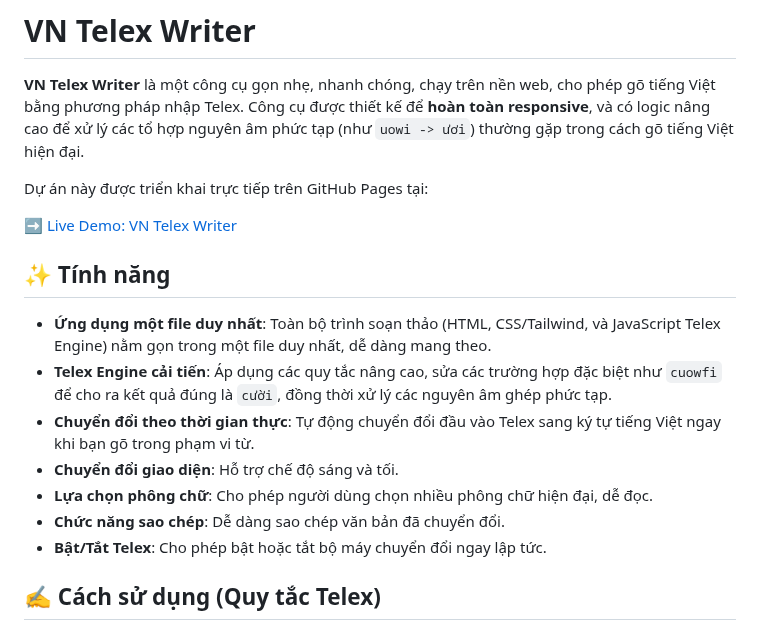
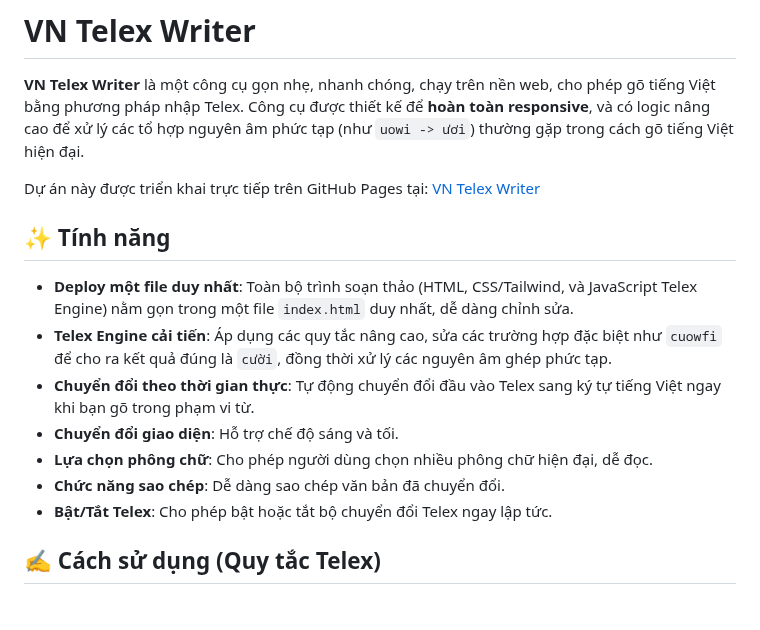
Before and after one commit to Astear17/VNTelexWriter, a Markdown page: README.md, the part around one of its changes. Drawn GitHub-style.

```diff
--- a/README.md
+++ b/README.md
@@ -2,19 +2,17 @@
 
 **VN Telex Writer** là một công cụ gọn nhẹ, nhanh chóng, chạy trên nền web, cho phép gõ tiếng Việt bằng phương pháp nhập Telex. Công cụ được thiết kế để **hoàn toàn responsive**, và có logic nâng cao để xử lý các tổ hợp nguyên âm phức tạp (như `uowi -> ươi`) thường gặp trong cách gõ tiếng Việt hiện đại.
 
-Dự án này được triển khai trực tiếp trên GitHub Pages tại:
-
-➡️ [Live Demo: VN Telex Writer](https://astear17.github.io/VNTelexWriter/)
+Dự án này được triển khai trực tiếp trên GitHub Pages tại: [VN Telex Writer](https://astear17.github.io/VNTelexWriter/)
 
 ## ✨ Tính năng
 
-- **Ứng dụng một file duy nhất**: Toàn bộ trình soạn thảo (HTML, CSS/Tailwind, và JavaScript Telex Engine) nằm gọn trong một file duy nhất, dễ dàng mang theo.
+- **Deploy một file duy nhất**: Toàn bộ trình soạn thảo (HTML, CSS/Tailwind, và JavaScript Telex Engine) nằm gọn trong một file `index.html` duy nhất, dễ dàng chỉnh sửa.
 - **Telex Engine cải tiến**: Áp dụng các quy tắc nâng cao, sửa các trường hợp đặc biệt như `cuowfi` để cho ra kết quả đúng là `cười`, đồng thời xử lý các nguyên âm ghép phức tạp.
 - **Chuyển đổi theo thời gian thực**: Tự động chuyển đổi đầu vào Telex sang ký tự tiếng Việt ngay khi bạn gõ trong phạm vi từ.
 - **Chuyển đổi giao diện**: Hỗ trợ chế độ sáng và tối.
 - **Lựa chọn phông chữ**: Cho phép người dùng chọn nhiều phông chữ hiện đại, dễ đọc.
 - **Chức năng sao chép**: Dễ dàng sao chép văn bản đã chuyển đổi.
-- **Bật/Tắt Telex**: Cho phép bật hoặc tắt bộ máy chuyển đổi ngay lập tức.
+- **Bật/Tắt Telex**: Cho phép bật hoặc tắt bộ chuyển đổi Telex ngay lập tức.
 
 ## ✍️ Cách sử dụng (Quy tắc Telex)
 
```
Also changed, not shown: other parts of README.md (+1 -1 lines).
